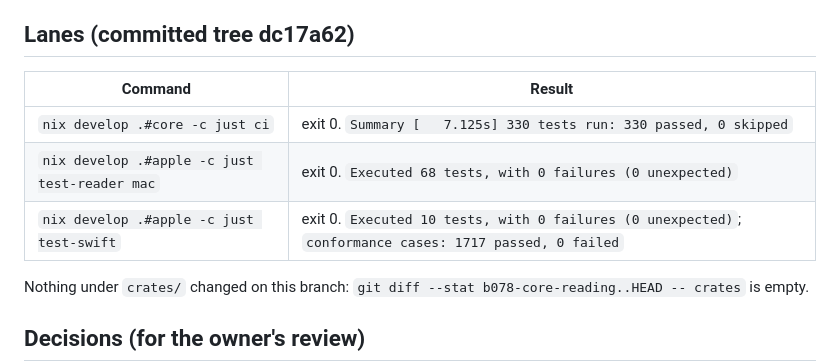
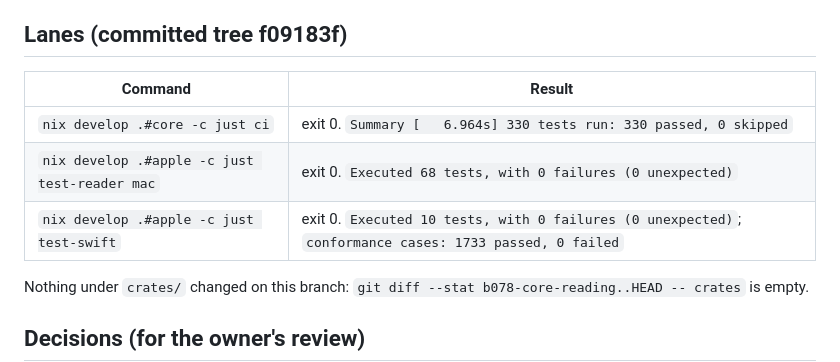
Before and after one commit to motleydev/openlogos, a Markdown page: docs/evidence/B078-mac.md, the part around the change. Rendered like a GitHub page.

Commit message:
B078: Mac evidence: lanes at f09183f
Co-Authored-By: Claude Opus 5.5 <noreply@anthropic.com>
Claude-Session: https://claude.ai/code/session_01PSjqcsLRcrsvGQzbzBAjnV

```diff
--- a/docs/evidence/B078-mac.md
+++ b/docs/evidence/B078-mac.md
@@ -126,13 +126,13 @@ heading and notice; SBLGNT `Psalms is not in SBLGNT`) · `mac-read-not-in-editio
 licence line). `scripts/b078-mac-shots.sh` retakes them (`-OPENLOGOS_TYPE` types a passage
 after the columns lay out; `-OPENLOGOS_SCROLL 1:-160` scrolls column 1 as the reader would).
 
-## Lanes (committed tree dc17a62)
+## Lanes (committed tree f09183f)
 
 | Command | Result |
 |---|---|
-| `nix develop .#core -c just ci` | exit 0. `Summary [   7.125s] 330 tests run: 330 passed, 0 skipped` |
+| `nix develop .#core -c just ci` | exit 0. `Summary [   6.964s] 330 tests run: 330 passed, 0 skipped` |
 | `nix develop .#apple -c just test-reader mac` | exit 0. `Executed 68 tests, with 0 failures (0 unexpected)` |
-| `nix develop .#apple -c just test-swift` | exit 0. `Executed 10 tests, with 0 failures (0 unexpected)`; `conformance cases: 1717 passed, 0 failed` |
+| `nix develop .#apple -c just test-swift` | exit 0. `Executed 10 tests, with 0 failures (0 unexpected)`; `conformance cases: 1733 passed, 0 failed` |
 
 Nothing under `crates/` changed on this branch: `git diff --stat b078-core-reading..HEAD -- crates` is empty.
 
```
